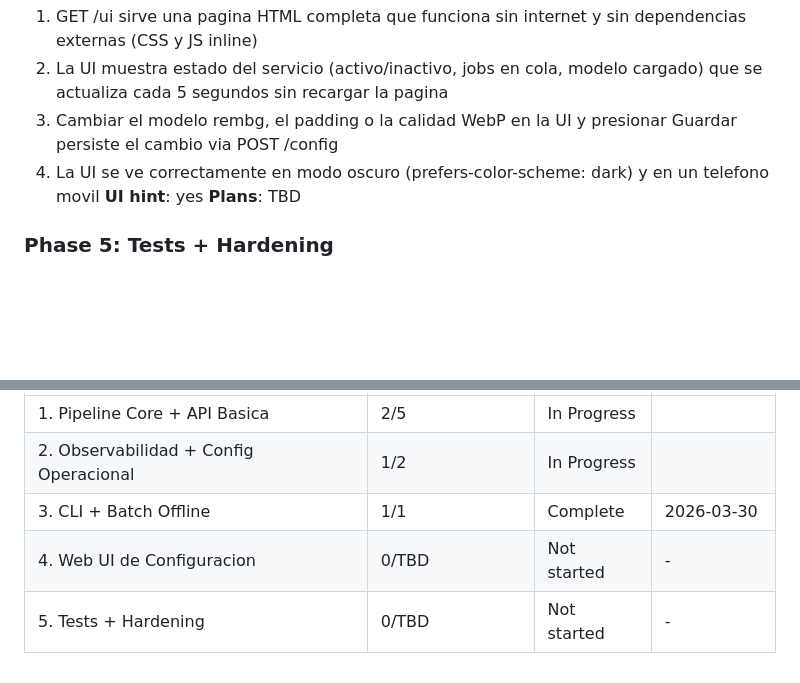
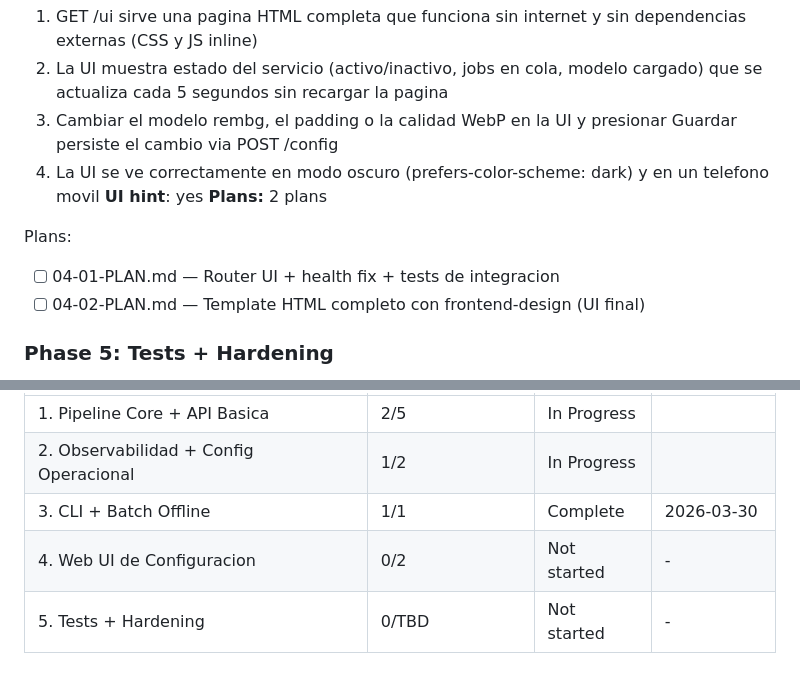
Before and after one commit to objetiva-comercios/objetiva-comercios-imgproc, a Markdown page: .planning/ROADMAP.md, 2 parts joined by grey strips. Rendered like a GitHub page; blank space fills up the shorter version.

Commit message:
docs(04): create phase plan — Web UI de Configuracion (2 plans, 2 waves)

```diff
--- a/.planning/ROADMAP.md
+++ b/.planning/ROADMAP.md
@@ -78,7 +78,11 @@ Plans:
   3. Cambiar el modelo rembg, el padding o la calidad WebP en la UI y presionar Guardar persiste el cambio via POST /config
   4. La UI se ve correctamente en modo oscuro (prefers-color-scheme: dark) y en un telefono movil
 **UI hint**: yes
-**Plans**: TBD
+**Plans:** 2 plans
+
+Plans:
+- [ ] 04-01-PLAN.md — Router UI + health fix + tests de integracion
+- [ ] 04-02-PLAN.md — Template HTML completo con frontend-design (UI final)
 
 ### Phase 5: Tests + Hardening
 **Goal**: El comportamiento del servicio bajo condiciones normales y edge cases esta verificado por tests automatizados que se pueden correr en CI
@@ -100,5 +104,5 @@ Phases execute in numeric order: 1 → 2 → 3 → 4 → 5
 | 1. Pipeline Core + API Basica | 2/5 | In Progress|  |
 | 2. Observabilidad + Config Operacional | 1/2 | In Progress|  |
 | 3. CLI + Batch Offline | 1/1 | Complete   | 2026-03-30 |
-| 4. Web UI de Configuracion | 0/TBD | Not started | - |
+| 4. Web UI de Configuracion | 0/2 | Not started | - |
 | 5. Tests + Hardening | 0/TBD | Not started | - |
```
Also changed, not shown: 2 other files.
